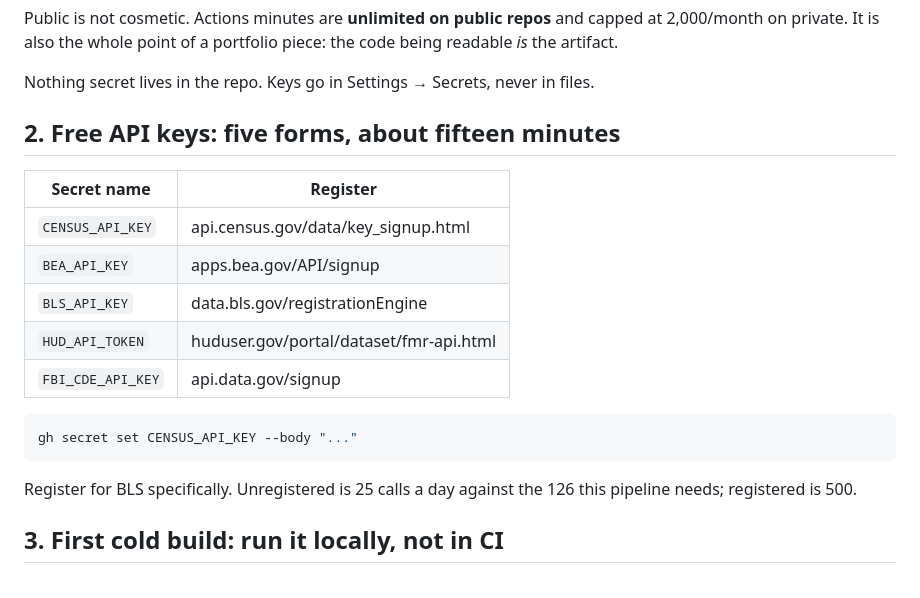
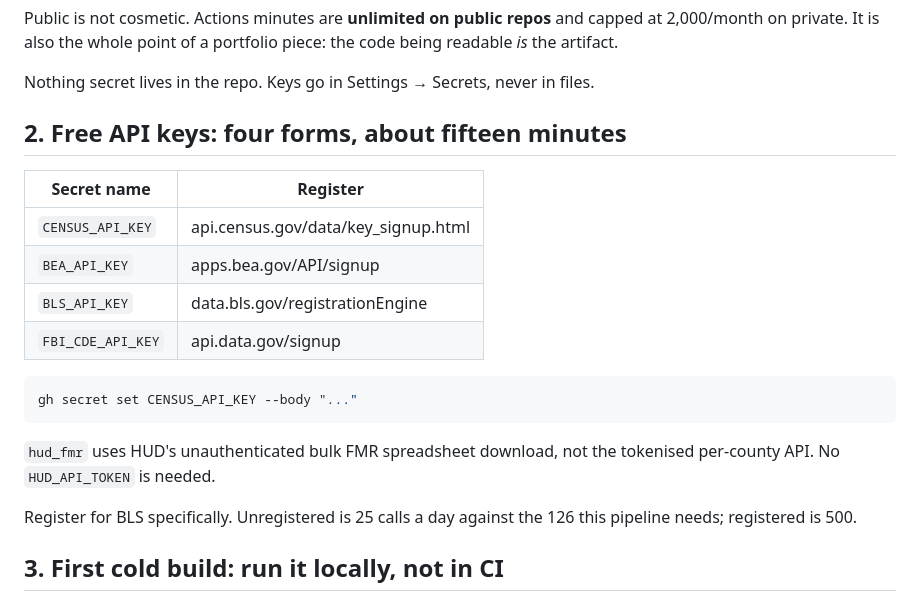
Before and after one commit to sullins-labs/whereto, a Markdown page: SETUP.md, the part around the change. GitHub-like rendering.

````diff
--- a/SETUP.md
+++ b/SETUP.md
@@ -14,19 +14,21 @@ piece: the code being readable *is* the artifact.
 
 Nothing secret lives in the repo. Keys go in Settings → Secrets, never in files.
 
-## 2. Free API keys: five forms, about fifteen minutes
+## 2. Free API keys: four forms, about fifteen minutes
 
 | Secret name | Register |
 |---|---|
 | `CENSUS_API_KEY` | api.census.gov/data/key_signup.html |
 | `BEA_API_KEY` | apps.bea.gov/API/signup |
 | `BLS_API_KEY` | data.bls.gov/registrationEngine |
-| `HUD_API_TOKEN` | huduser.gov/portal/dataset/fmr-api.html |
 | `FBI_CDE_API_KEY` | api.data.gov/signup |
 
 ```bash
 gh secret set CENSUS_API_KEY --body "..."
 ```
+
+`hud_fmr` uses HUD's unauthenticated bulk FMR spreadsheet download, not the
+tokenised per-county API. No `HUD_API_TOKEN` is needed.
 
 Register for BLS specifically. Unregistered is 25 calls a day against the 126
 this pipeline needs; registered is 500.
````
Also changed, not shown: README.md (+4 -1 lines).
